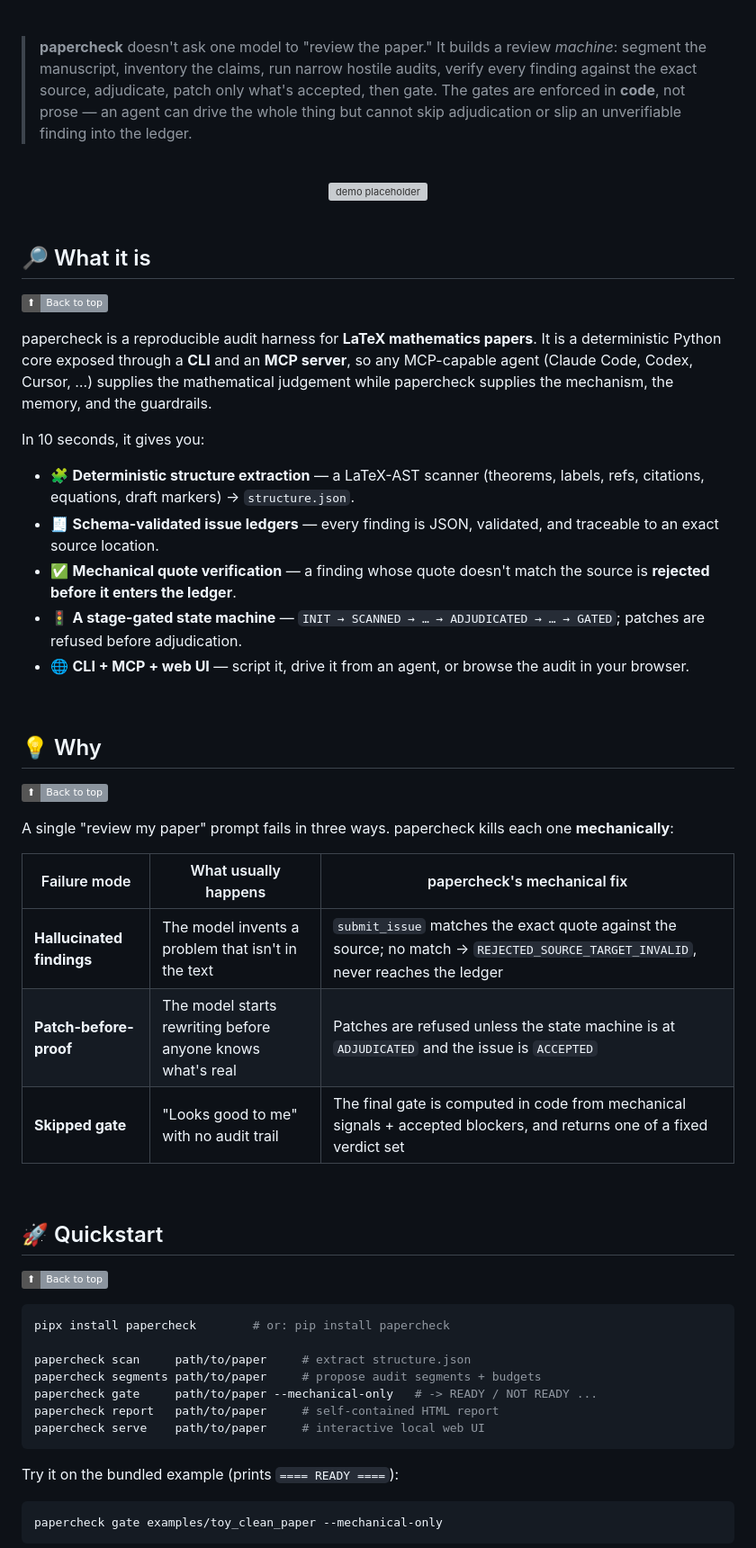
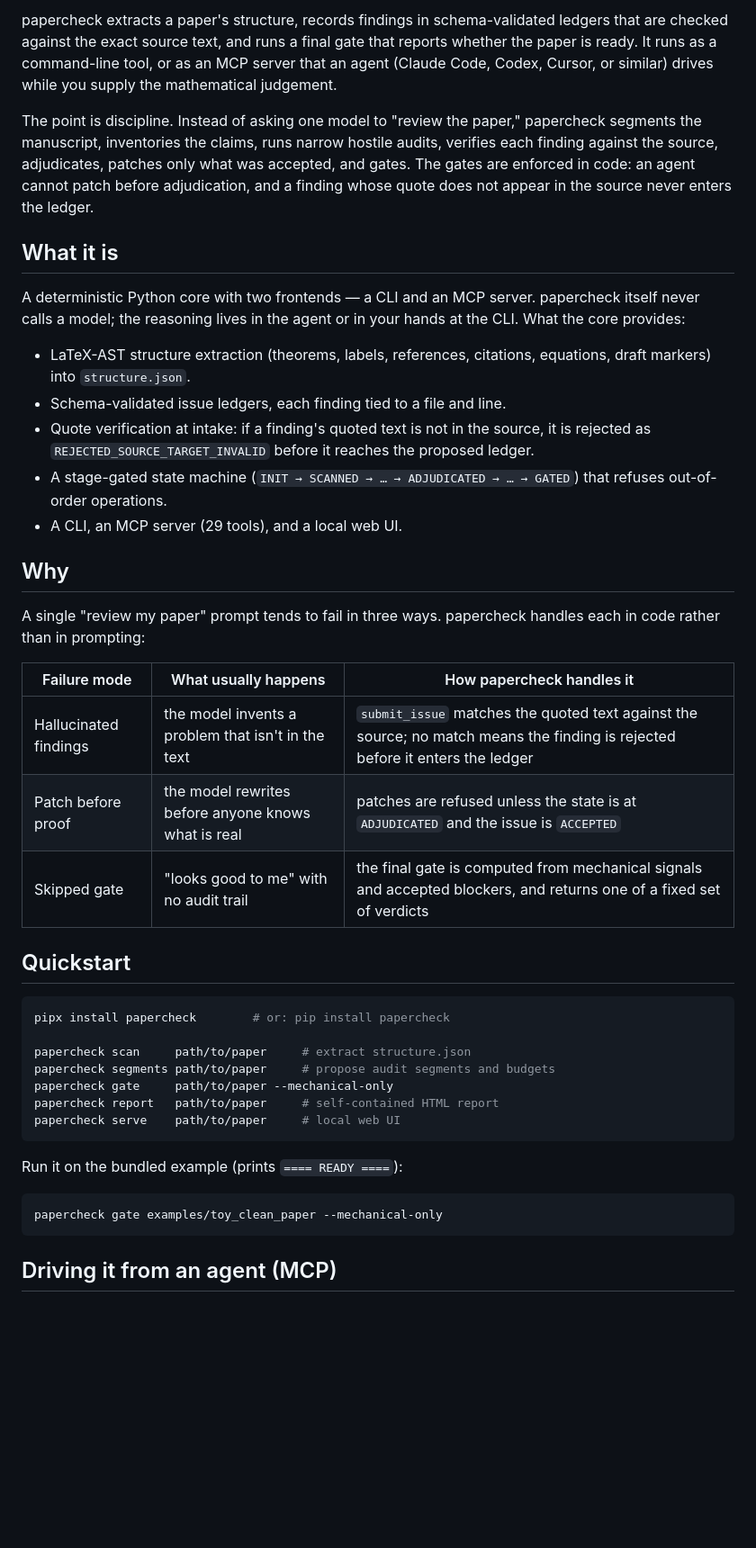
Before and after one commit to cgarryZA/papercheck, a Markdown page: README.md, the part around one of its changes. Shown at 90% size. GitHub-like rendering; badges without logos; blank space fills up the shorter version; grey boxes are pictures that could not be loaded.

````diff
--- a/README.md
+++ b/README.md
@@ -37,68 +14,47 @@
 
 </div>
 
-<br/>
+papercheck extracts a paper's structure, records findings in schema-validated ledgers that are checked against the exact source text, and runs a final gate that reports whether the paper is ready. It runs as a command-line tool, or as an MCP server that an agent (Claude Code, Codex, Cursor, or similar) drives while you supply the mathematical judgement.
 
-> **papercheck** doesn't ask one model to "review the paper." It builds a review *machine*: segment the manuscript, inventory the claims, run narrow hostile audits, verify every finding against the exact source, adjudicate, patch only what's accepted, then gate. The gates are enforced in **code**, not prose — an agent can drive the whole thing but cannot skip adjudication or slip an unverifiable finding into the ledger.
+The point is discipline. Instead of asking one model to "review the paper," papercheck segments the manuscript, inventories the claims, runs narrow hostile audits, verifies each finding against the source, adjudicates, patches only what was accepted, and gates. The gates are enforced in code: an agent cannot patch before adjudication, and a finding whose quote does not appear in the source never enters the ledger.
 
-<br/>
+## What it is
 
-<div align="center">
-<!-- Replace this placeholder with a real demo GIF / screenshot -->
-<img src="docs/assets/demo-placeholder.svg" alt="demo placeholder" width="720"/>
-</div>
+A deterministic Python core with two frontends — a CLI and an MCP server. papercheck itself never calls a model; the reasoning lives in the agent or in your hands at the CLI. What the core provides:
 
-<br/>
+- LaTeX-AST structure extraction (theorems, labels, references, citations, equations, draft markers) into `structure.json`.
+- Schema-validated issue ledgers, each finding tied to a file and line.
+- Quote verification at intake: if a finding's quoted text is not in the source, it is rejected as `REJECTED_SOURCE_TARGET_INVALID` before it reaches the proposed ledger.
+- A stage-gated state machine (`INIT → SCANNED → … → ADJUDICATED → … → GATED`) that refuses out-of-order operations.
+- A CLI, an MCP server (29 tools), and a local web UI.
 
-<a name="what-it-is"></a>
-## 🔎 What it is
-<a href="#readme-top"><img src="https://img.shields.io/badge/⬆-Back_to_top-8b949e"></a>
+## Why
 
-papercheck is a reproducible audit harness for **LaTeX mathematics papers**. It is a deterministic Python core exposed through a **CLI** and an **MCP server**, so any MCP-capable agent (Claude Code, Codex, Cursor, …) supplies the mathematical judgement while papercheck supplies the mechanism, the memory, and the guardrails.
+A single "review my paper" prompt tends to fail in three ways. papercheck handles each in code rather than in prompting:
 
-In 10 seconds, it gives you:
+| Failure mode | What usually happens | How papercheck handles it |
+| --- | --- | --- |
+| Hallucinated findings | the model invents a problem that isn't in the text | `submit_issue` matches the quoted text against the source; no match means the finding is rejected before it enters the ledger |
+| Patch before proof | the model rewrites before anyone knows what is real | patches are refused unless the state is at `ADJUDICATED` and the issue is `ACCEPTED` |
+| Skipped gate | "looks good to me" with no audit trail | the final gate is computed from mechanical signals and accepted blockers, and returns one of a fixed set of verdicts |
 
-- 🧩 **Deterministic structure extraction** — a LaTeX-AST scanner (theorems, labels, refs, citations, equations, draft markers) → `structure.json`.
-- 🧾 **Schema-validated issue ledgers** — every finding is JSON, validated, and traceable to an exact source location.
-- ✅ **Mechanical quote verification** — a finding whose quote doesn't match the source is **rejected before it enters the ledger**.
-- 🚦 **A stage-gated state machine** — `INIT → SCANNED → … → ADJUDICATED → … → GATED`; patches are refused before adjudication.
-- 🌐 **CLI + MCP + web UI** — script it, drive it from an agent, or browse the audit in your browser.
-
-<br/>
-
-<a name="why"></a>
-## 💡 Why
-<a href="#readme-top"><img src="https://img.shields.io/badge/⬆-Back_to_top-8b949e"></a>
-
-A single "review my paper" prompt fails in three ways. papercheck kills each one **mechanically**:
-
-| Failure mode | What usually happens | papercheck's mechanical fix |
-| --- | --- | --- |
-| **Hallucinated findings** | The model invents a problem that isn't in the text | `submit_issue` matches the exact quote against the source; no match → `REJECTED_SOURCE_TARGET_INVALID`, never reaches the ledger |
-| **Patch-before-proof** | The model starts rewriting before anyone knows what's real | Patches are refused unless the state machine is at `ADJUDICATED` and the issue is `ACCEPTED` |
-| **Skipped gate** | "Looks good to me" with no audit trail | The final gate is computed in code from mechanical signals + accepted blockers, and returns one of a fixed verdict set |
-
-<br/>
-
-<a name="quickstart"></a>
-## 🚀 Quickstart
-<a href="#readme-top"><img src="https://img.shields.io/badge/⬆-Back_to_top-8b949e"></a>
+## Quickstart
 
 ```bash
 pipx install papercheck        # or: pip install papercheck
 
 papercheck scan     path/to/paper     # extract structure.json
-papercheck segments path/to/paper     # propose audit segments + budgets
-papercheck gate     path/to/paper --mechanical-only   # -> READY / NOT READY ...
+papercheck segments path/to/paper     # propose audit segments and budgets
+papercheck gate     path/to/paper --mechanical-only
 papercheck report   path/to/paper     # self-contained HTML report
-papercheck serve    path/to/paper     # interactive local web UI
+papercheck serve    path/to/paper     # local web UI
 ```
 
-Try it on the bundled example (prints `==== READY ====`):
+Run it on the bundled example (prints `==== READY ====`):
 
 ```bash
 papercheck gate examples/toy_clean_paper --mechanical-only
 ```
 
-<br/>
+## Driving it from an agent (MCP)
 
````
Also changed, not shown: other parts of README.md (+40 -102 lines).
